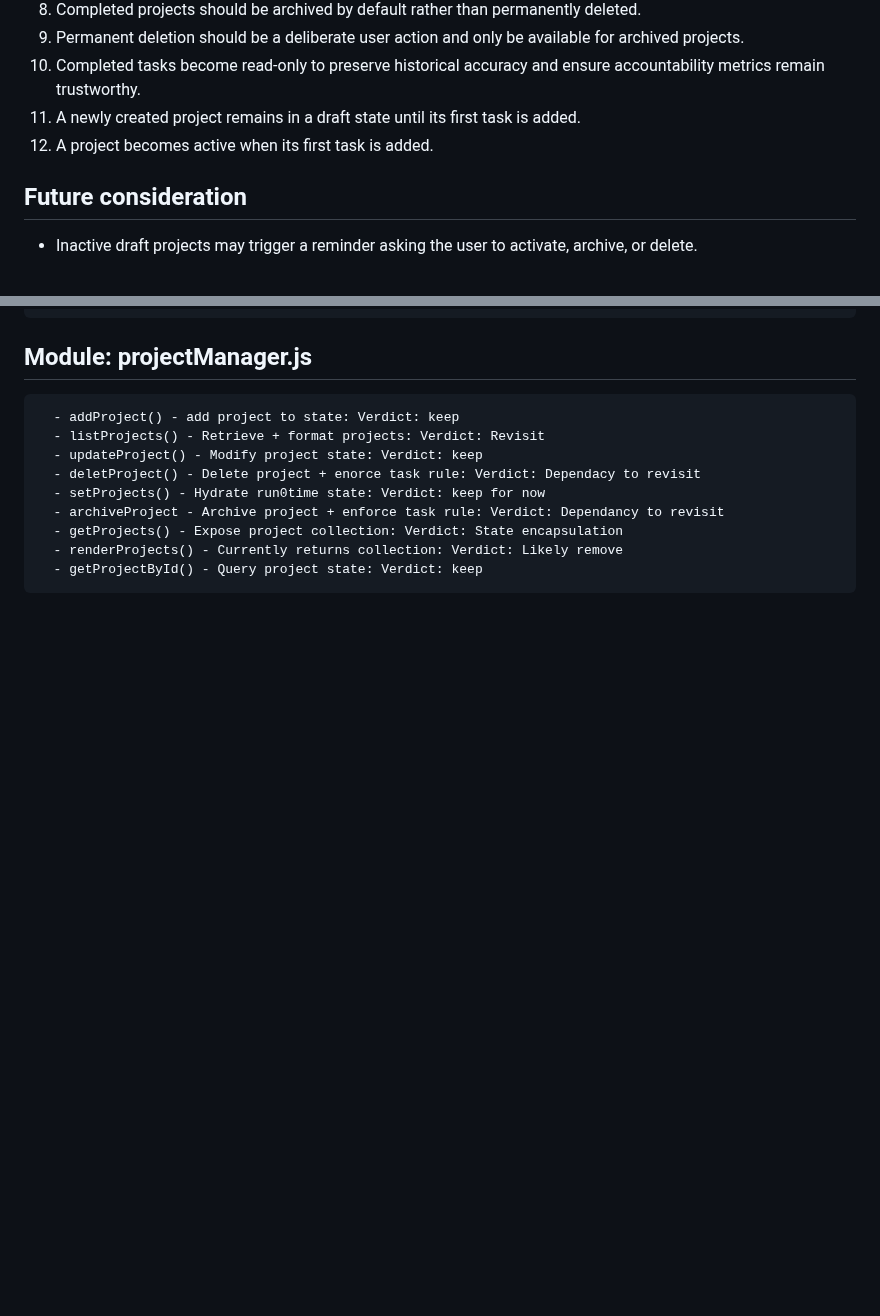
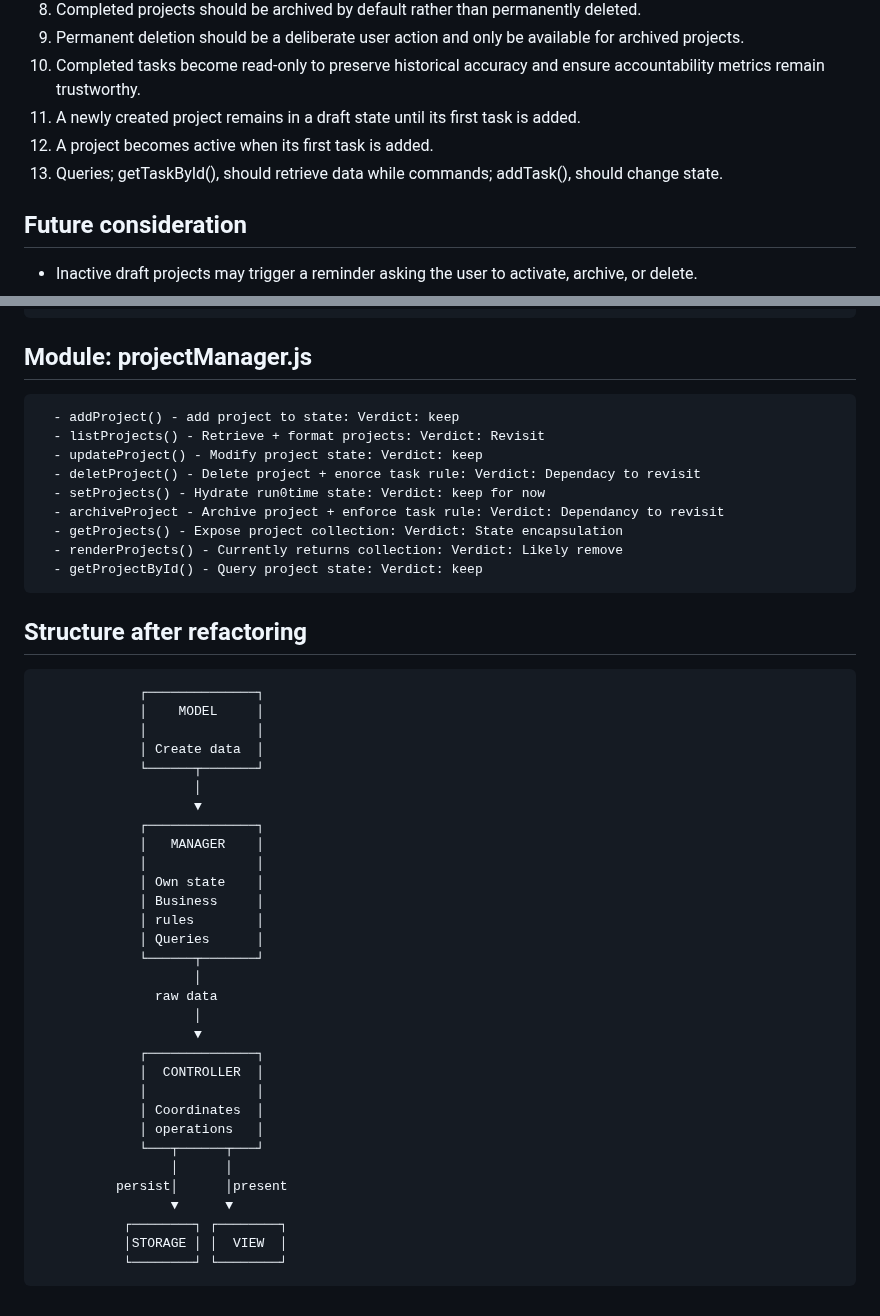
Before and after one commit to CodeWithJoshua18/focus-forge, a Markdown page: docs/architecture.md, 2 parts joined by grey strips. Drawn GitHub-style; blank space fills up the shorter version.

Commit message:
Add: update architecture documentation with query-command distinction and refactor structure diagram

```diff
--- a/docs/architecture.md
+++ b/docs/architecture.md
@@ -14,6 +14,7 @@
 10. Completed tasks become read-only to preserve historical accuracy and ensure accountability metrics remain trustworthy.
 11. A newly created project remains in a draft state until its first task is added.
 12. A project becomes active when its first task is added.
+13. Queries; getTaskById(), should retrieve data while commands; addTask(), should change state.
 
 ## Future consideration
    - Inactive draft projects may trigger a reminder asking the user to activate, archive, or delete.
@@ -127,3 +128,37 @@
       - getProjects() - Expose project collection: Verdict: State encapsulation
       - renderProjects() - Currently returns collection: Verdict: Likely remove
       - getProjectById() - Query project state: Verdict: keep
+
+   ## Structure after refactoring
+
+                 ┌──────────────┐
+                 │    MODEL     │
+                 │              │
+                 │ Create data  │
+                 └──────┬───────┘
+                        │
+                        ▼
+                 ┌──────────────┐
+                 │   MANAGER    │
+                 │              │
+                 │ Own state    │
+                 │ Business     │
+                 │ rules        │
+                 │ Queries      │
+                 └──────┬───────┘
+                        │
+                   raw data
+                        │
+                        ▼
+                 ┌──────────────┐
+                 │  CONTROLLER  │
+                 │              │
+                 │ Coordinates  │
+                 │ operations   │
+                 └───┬──────┬───┘
+                     │      │
+              persist│      │present
+                     ▼      ▼
+               ┌────────┐ ┌────────┐
+               │STORAGE │ │  VIEW  │
+               └────────┘ └────────┘
```
